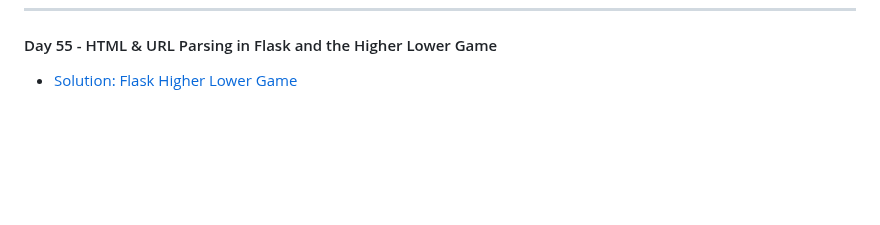
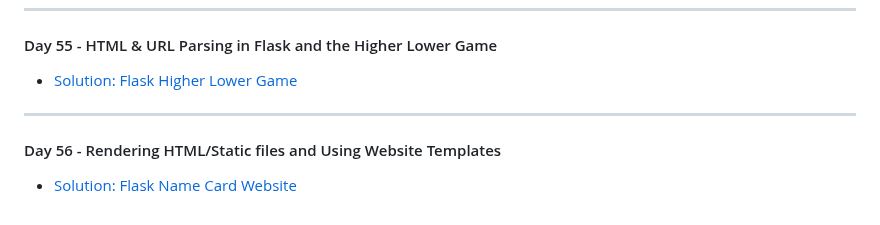
Before and after one commit to MehdiSaati/100-Days-of-Code-Python---Pro-Bootcamp-for-2022, a Markdown page: README.md, the part around the change. Drawn GitHub-style; blank space fills up the shorter version.

Commit message:
Update readme Rendering HTML/Static files and Using Website Templates

```diff
--- a/README.md
+++ b/README.md
@@ -187,3 +187,6 @@ Master Python by building 100 projects in 100 days. Learn data science, automati
 ---
 #### Day 55 - HTML & URL Parsing in Flask and the Higher Lower Game
 * [Solution: Flask Higher Lower Game](day55/.)
+---
+#### Day 56 - Rendering HTML/Static files and Using Website Templates
+* [Solution: Flask Name Card Website](day56/.)
```
